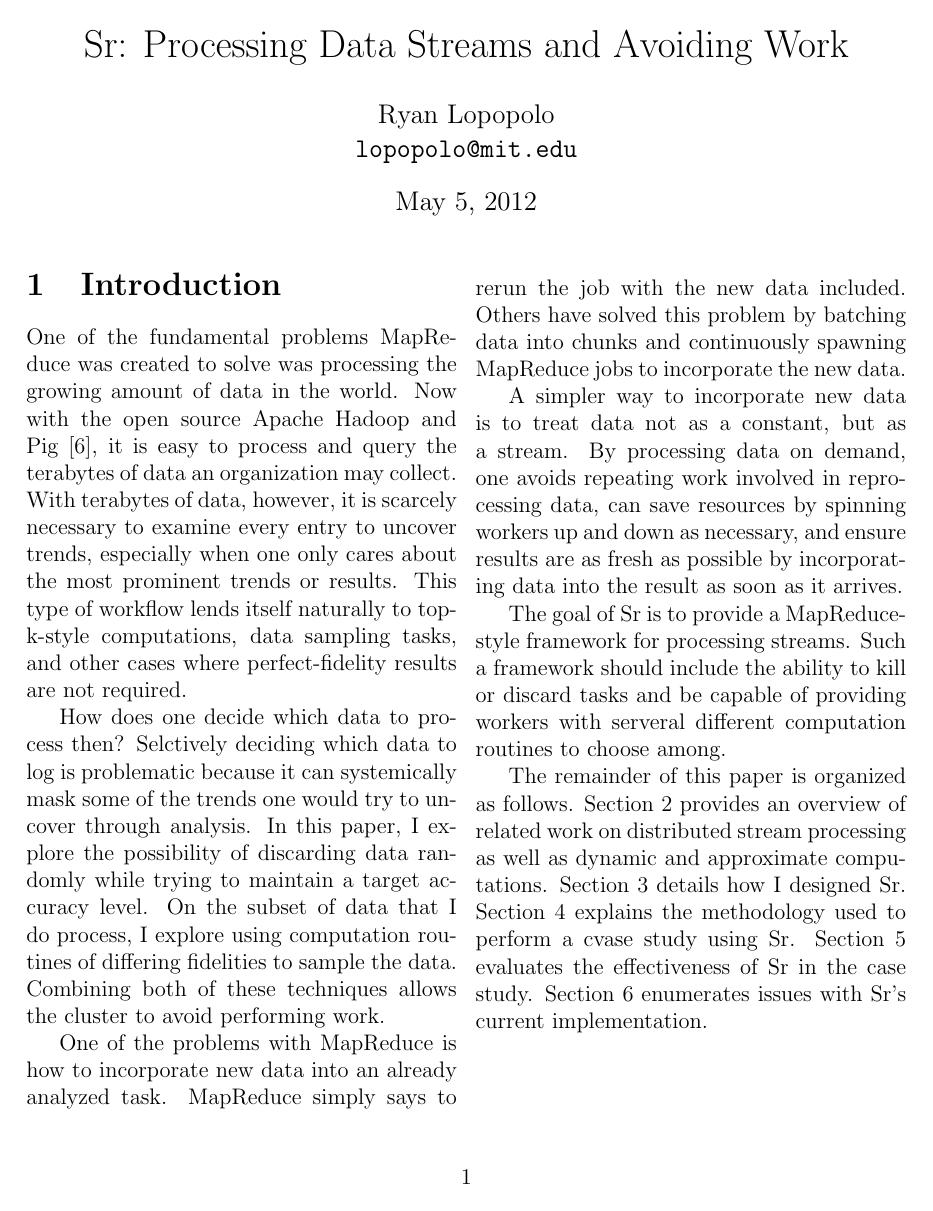
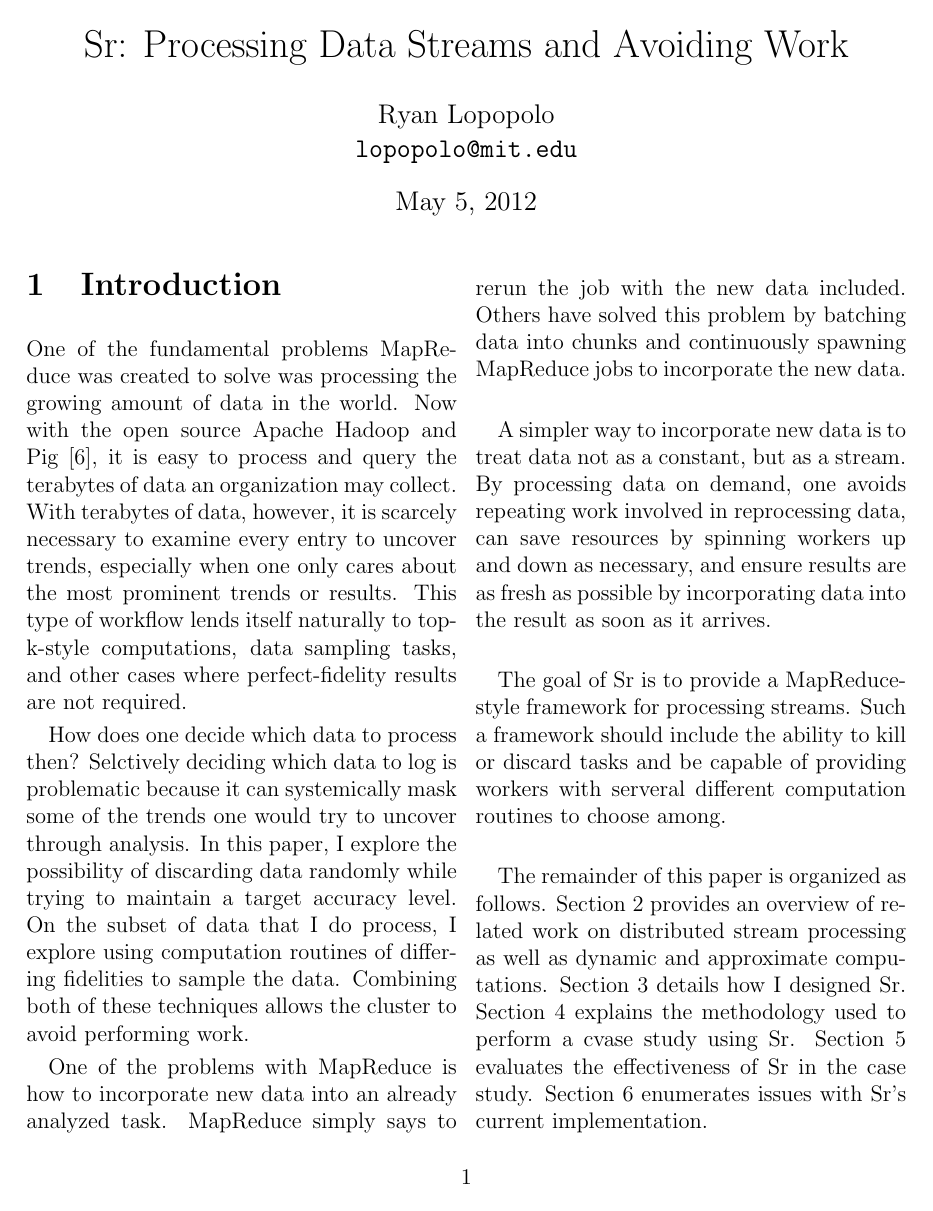
Before and after one commit to bankie606/sr, a LaTeX document (paper/paper.tex): page 1 of 8. Compiled offline with pdfLaTeX.

Commit message:
Properly set the document as two column

```diff
--- a/paper/paper.tex
+++ b/paper/paper.tex
@@ -1,4 +1,4 @@
-\documentclass[12pt]{article}
+\documentclass[12pt,twocolumn]{article}
 
 \usepackage{fullpage}
 \usepackage{listings}
```
Also changed, not shown: paper/paper.tex (1 more changed lines).
